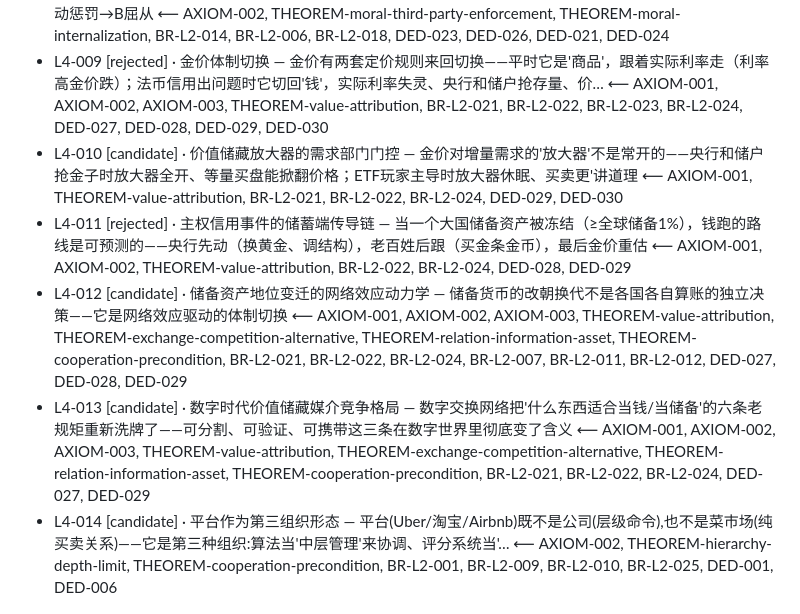
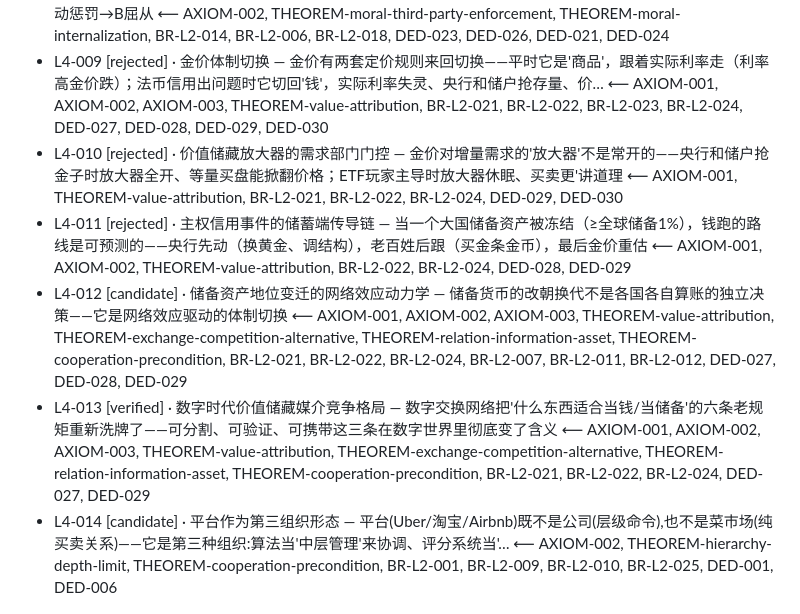
Before and after one commit to AndyWongWithAI/human-society, a Markdown page: INDEX.md, the part around the change. Rendered like a GitHub page.

Commit message:
重生 INDEX.md:177 实体,反映 L4-010/011 rejected 及新增 verified L2/L4

```diff
--- a/INDEX.md
+++ b/INDEX.md
@@ -177,10 +177,10 @@
 - L4-007 [verified] · 数字时代道德碎片化 — 算法让邻居活在两个道德宇宙——TP默契崩了，一个社会挤着好几个互不通气的道德部落  ⟵ AXIOM-001, AXIOM-002, AXIOM-003, PHY-001, THEOREM-moral-third-party-enforcement, THEOREM-moral-internalization, THEOREM-group-identity-decay, BR-L2-006, BR-L2-014, BR-L2-018, BR-L2-019, DED-026, DED-025
 - L4-008 [verified*] · 道德绑架 — 道德绑架劫持的不是人的善良，是道德执行机制的自动化回路——A指控→C自动惩罚→B屈从  ⟵ AXIOM-002, THEOREM-moral-third-party-enforcement, THEOREM-moral-internalization, BR-L2-014, BR-L2-006, BR-L2-018, DED-023, DED-026, DED-021, DED-024
 - L4-009 [rejected] · 金价体制切换 — 金价有两套定价规则来回切换——平时它是'商品'，跟着实际利率走（利率高金价跌）；法币信用出问题时它切回'钱'，实际利率失灵、央行和储户抢存量、价…  ⟵ AXIOM-001, AXIOM-002, AXIOM-003, THEOREM-value-attribution, BR-L2-021, BR-L2-022, BR-L2-023, BR-L2-024, DED-027, DED-028, DED-029, DED-030
-- L4-010 [candidate] · 价值储藏放大器的需求部门门控 — 金价对增量需求的'放大器'不是常开的——央行和储户抢金子时放大器全开、等量买盘能掀翻价格；ETF玩家主导时放大器休眠、买卖更'讲道理  ⟵ AXIOM-001, THEOREM-value-attribution, BR-L2-021, BR-L2-022, BR-L2-024, DED-029, DED-030
+- L4-010 [rejected] · 价值储藏放大器的需求部门门控 — 金价对增量需求的'放大器'不是常开的——央行和储户抢金子时放大器全开、等量买盘能掀翻价格；ETF玩家主导时放大器休眠、买卖更'讲道理  ⟵ AXIOM-001, THEOREM-value-attribution, BR-L2-021, BR-L2-022, BR-L2-024, DED-029, DED-030
 - L4-011 [rejected] · 主权信用事件的储蓄端传导链 — 当一个大国储备资产被冻结（≥全球储备1%），钱跑的路线是可预测的——央行先动（换黄金、调结构），老百姓后跟（买金条金币），最后金价重估  ⟵ AXIOM-001, AXIOM-002, THEOREM-value-attribution, BR-L2-022, BR-L2-024, DED-028, DED-029
 - L4-012 [candidate] · 储备资产地位变迁的网络效应动力学 — 储备货币的改朝换代不是各国各自算账的独立决策——它是网络效应驱动的体制切换  ⟵ AXIOM-001, AXIOM-002, AXIOM-003, THEOREM-value-attribution, THEOREM-exchange-competition-alternative, THEOREM-relation-information-asset, THEOREM-cooperation-precondition, BR-L2-021, BR-L2-022, BR-L2-024, BR-L2-007, BR-L2-011, BR-L2-012, DED-027, DED-028, DED-029
-- L4-013 [candidate] · 数字时代价值储藏媒介竞争格局 — 数字交换网络把'什么东西适合当钱/当储备'的六条老规矩重新洗牌了——可分割、可验证、可携带这三条在数字世界里彻底变了含义  ⟵ AXIOM-001, AXIOM-002, AXIOM-003, THEOREM-value-attribution, THEOREM-exchange-competition-alternative, THEOREM-relation-information-asset, THEOREM-cooperation-precondition, BR-L2-021, BR-L2-022, BR-L2-024, DED-027, DED-029
+- L4-013 [verified] · 数字时代价值储藏媒介竞争格局 — 数字交换网络把'什么东西适合当钱/当储备'的六条老规矩重新洗牌了——可分割、可验证、可携带这三条在数字世界里彻底变了含义  ⟵ AXIOM-001, AXIOM-002, AXIOM-003, THEOREM-value-attribution, THEOREM-exchange-competition-alternative, THEOREM-relation-information-asset, THEOREM-cooperation-precondition, BR-L2-021, BR-L2-022, BR-L2-024, DED-027, DED-029
 - L4-014 [candidate] · 平台作为第三组织形态 — 平台(Uber/淘宝/Airbnb)既不是公司(层级命令),也不是菜市场(纯买卖关系)——它是第三种组织:算法当'中层管理'来协调、评分系统当'…  ⟵ AXIOM-002, THEOREM-hierarchy-depth-limit, THEOREM-cooperation-precondition, BR-L2-001, BR-L2-009, BR-L2-010, BR-L2-025, DED-001, DED-006
 
 ## L4 审查 reviews (14)
```
